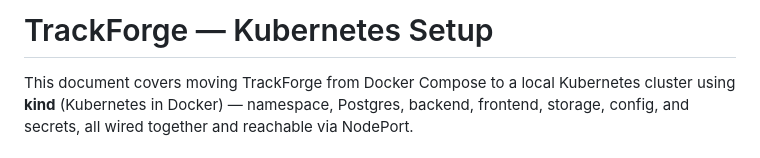
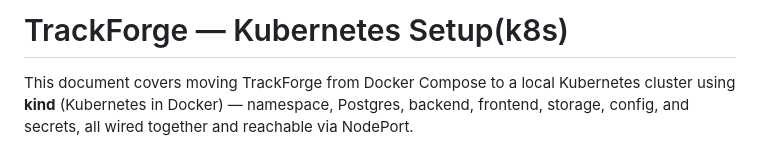
Before and after one commit to Apurvbajpai2531/track-forge-, a Markdown page: README.md, the part around the change. Rendered like a GitHub page.

Commit message:
Update README title to include '(k8s)'

```diff
--- a/README.md
+++ b/README.md
@@ -1,4 +1,4 @@
-# TrackForge — Kubernetes Setup
+# TrackForge — Kubernetes Setup(k8s)
 
 This document covers moving TrackForge from Docker Compose to a local Kubernetes
 cluster using **kind** (Kubernetes in Docker) — namespace, Postgres, backend,
```
